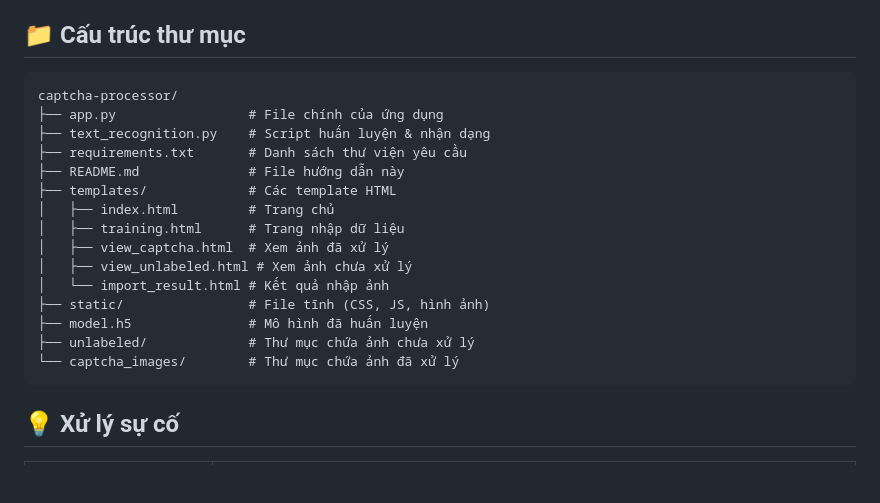
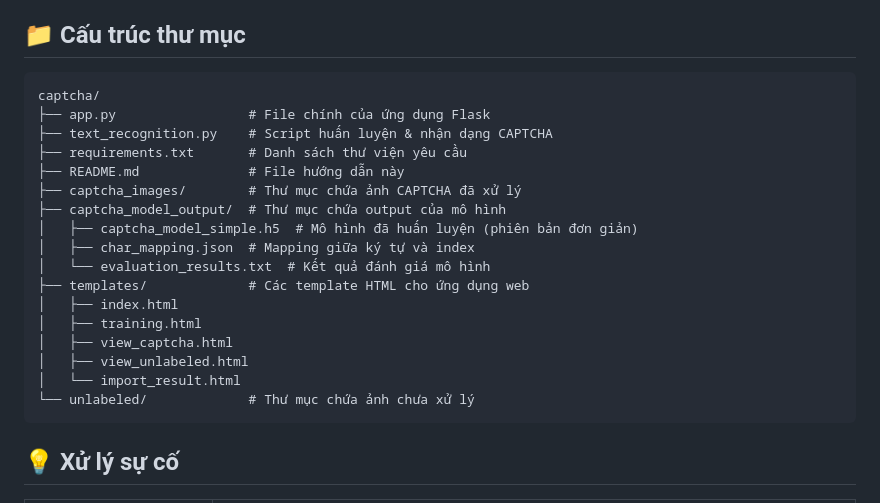
Before and after one commit to duykhongphai/Dragonboy-Captcha-Ocr, a Markdown page: README.md, the part around the change. GitHub-like rendering; blank space fills up the shorter version.

````diff
--- a/README.md
+++ b/README.md
@@ -162,21 +162,23 @@ Kết quả sẽ hiển thị:
 ## 📁 Cấu trúc thư mục
 
 ```
-captcha-processor/
-├── app.py                 # File chính của ứng dụng
-├── text_recognition.py    # Script huấn luyện & nhận dạng
+captcha/
+├── app.py                 # File chính của ứng dụng Flask
+├── text_recognition.py    # Script huấn luyện & nhận dạng CAPTCHA
 ├── requirements.txt       # Danh sách thư viện yêu cầu
 ├── README.md              # File hướng dẫn này
-├── templates/             # Các template HTML
-│   ├── index.html         # Trang chủ
-│   ├── training.html      # Trang nhập dữ liệu
-│   ├── view_captcha.html  # Xem ảnh đã xử lý
-│   ├── view_unlabeled.html # Xem ảnh chưa xử lý
-│   └── import_result.html # Kết quả nhập ảnh
-├── static/                # File tĩnh (CSS, JS, hình ảnh)
-├── model.h5               # Mô hình đã huấn luyện
-├── unlabeled/             # Thư mục chứa ảnh chưa xử lý
-└── captcha_images/        # Thư mục chứa ảnh đã xử lý
+├── captcha_images/        # Thư mục chứa ảnh CAPTCHA đã xử lý
+├── captcha_model_output/  # Thư mục chứa output của mô hình
+│   ├── captcha_model_simple.h5  # Mô hình đã huấn luyện (phiên bản đơn giản)
+│   ├── char_mapping.json  # Mapping giữa ký tự và index
+│   └── evaluation_results.txt  # Kết quả đánh giá mô hình
+├── templates/             # Các template HTML cho ứng dụng web
+│   ├── index.html
+│   ├── training.html
+│   ├── view_captcha.html
+│   ├── view_unlabeled.html
+│   └── import_result.html
+└── unlabeled/             # Thư mục chứa ảnh chưa xử lý
 ```
 
 ## 💡 Xử lý sự cố
````
